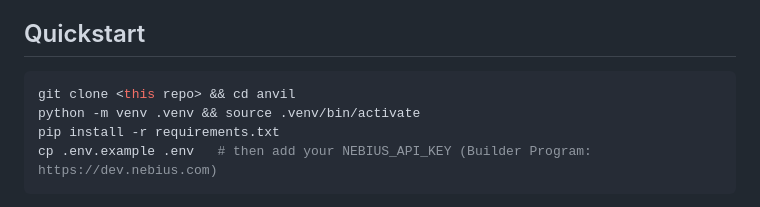
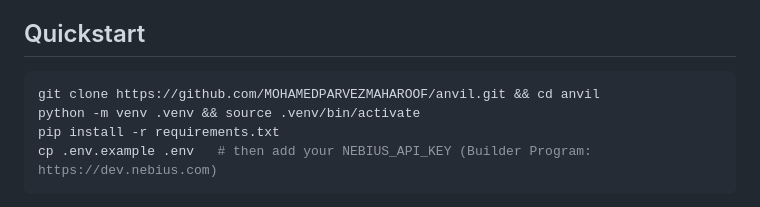
Before and after one commit to MOHAMEDPARVEZMAHAROOF/anvil, a Markdown page: README.md, the part around the change. Rendered like a GitHub page.

````diff
--- a/README.md
+++ b/README.md
@@ -35,7 +35,7 @@ routing keeps costs down: Ultra only plans, Super builds, Nano handles fast call
 ## Quickstart
 
 ```bash
-git clone <this repo> && cd anvil
+git clone https://github.com/MOHAMEDPARVEZMAHAROOF/anvil.git && cd anvil
 python -m venv .venv && source .venv/bin/activate
 pip install -r requirements.txt
 cp .env.example .env   # then add your NEBIUS_API_KEY (Builder Program: https://dev.nebius.com)
````
